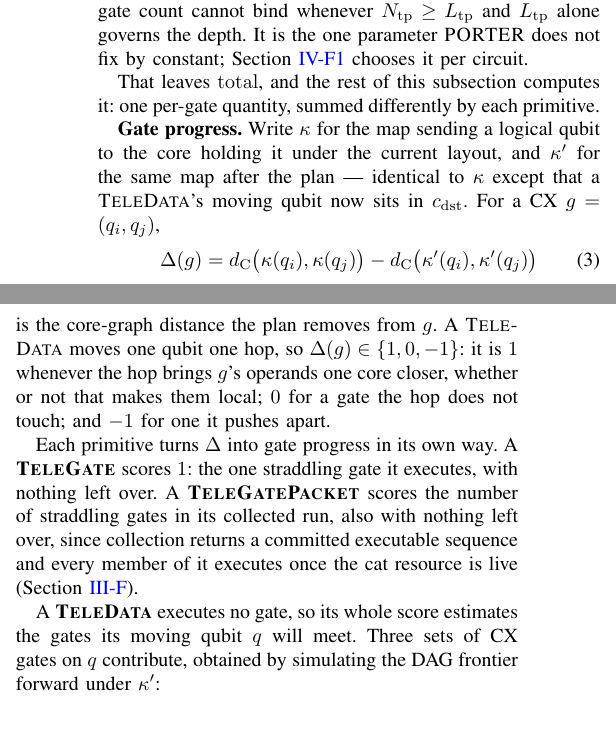
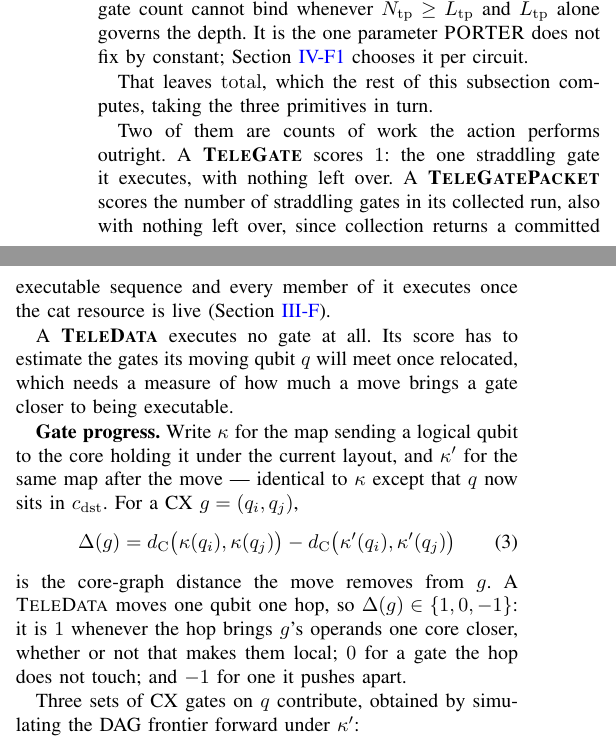
Before and after one commit to ebony72/porter, a LaTeX paper (paper/sfc.tex, which reads paper/sections/03-porter-compiler.tex): two parts of the columns of page 5 of 16, joined at a grey line, cut so that both start at the same text. Compiled offline with pdfLaTeX.

Commit message:
Introduce Delta where TeleData needs it, not before
Only TeleData uses the core-distance measure: a TeleGate scores 1 and a
packet scores its run length, neither touching Delta.  Defining kappa,
kappa' and Delta first therefore front-loaded machinery two of the three
primitives never use.

The per-primitive paragraph now comes first and disposes of those two as
counts of work the action performs outright, then states that TeleData
executes no gate and so needs a measure of how much a move brings a gate
closer to being executable -- which the Gate progress paragraph
immediately supplies.  With TeleData already in scope, kappa' is defined
against the moving qubit q rather than against a generic plan, and the
lead-in no longer promises a per-gate quantity before the reader knows
why one is wanted.

Co-Authored-By: Claude Opus 5 <noreply@anthropic.com>

```diff
--- a/paper/sections/03-porter-compiler.tex
+++ b/paper/sections/03-porter-compiler.tex
@@ -296,33 +296,35 @@ bind whenever $N_\mathrm{tp}\ge L_\mathrm{tp}$ and $L_\mathrm{tp}$ alone
 governs the depth. It is the one parameter \PORTER{} does not fix by
 constant; Section~\ref{sec:horizon} chooses it per circuit.
 
-That leaves $\mathrm{total}$, and the rest of this subsection computes
-it: one per-gate quantity, summed differently by each primitive.
+That leaves $\mathrm{total}$, which the rest of this subsection computes,
+taking the three primitives in turn.
 
-\textbf{Gate progress.} Write $\kappa$ for the map sending a logical
-qubit to the core holding it under the current layout, and $\kappa'$ for
-the same map after the plan --- identical to $\kappa$ except that a
-\TeleData{}'s moving qubit now sits in $c_\mathrm{dst}$. For a CX
-$g=(q_i,q_j)$,
-\begin{equation}
-  \Delta(g) = \dC\bigl(\kappa(q_i),\kappa(q_j)\bigr)
-            - \dC\bigl(\kappa'(q_i),\kappa'(q_j)\bigr)
-\end{equation}
-is the core-graph distance the plan removes from $g$. A \TeleData{} moves
-one qubit one hop, so $\Delta(g)\in\{1,0,-1\}$: it is $1$ whenever the hop
-brings $g$'s operands one core closer, whether or not that makes them
-local; $0$ for a gate the hop does not touch; and $-1$ for one it pushes
-apart.
-
-Each primitive turns $\Delta$ into gate progress in its own way. A
+Two of them are counts of work the action performs outright. A
 \textbf{\TeleGate{}} scores $1$: the one straddling gate it executes,
 with nothing left over. A \textbf{\TeleGatePacket{}} scores the number of
 straddling gates in its collected run, also with nothing left over, since
 collection returns a committed executable sequence and every member of it
 executes once the cat resource is live (Section~\ref{sec:sfc-packet}).
 
-A \textbf{\TeleData{}} executes no gate, so its whole score estimates the
-gates its moving qubit $q$ will meet. Three sets of CX gates on $q$
+A \textbf{\TeleData{}} executes no gate at all. Its score has to estimate
+the gates its moving qubit $q$ will meet once relocated, which needs a
+measure of how much a move brings a gate closer to being executable.
+
+\textbf{Gate progress.} Write $\kappa$ for the map sending a logical
+qubit to the core holding it under the current layout, and $\kappa'$ for
+the same map after the move --- identical to $\kappa$ except that $q$ now
+sits in $c_\mathrm{dst}$. For a CX $g=(q_i,q_j)$,
+\begin{equation}
+  \Delta(g) = \dC\bigl(\kappa(q_i),\kappa(q_j)\bigr)
+            - \dC\bigl(\kappa'(q_i),\kappa'(q_j)\bigr)
+\end{equation}
+is the core-graph distance the move removes from $g$. A \TeleData{} moves
+one qubit one hop, so $\Delta(g)\in\{1,0,-1\}$: it is $1$ whenever the hop
+brings $g$'s operands one core closer, whether or not that makes them
+local; $0$ for a gate the hop does not touch; and $-1$ for one it pushes
+apart.
+
+Three sets of CX gates on $q$
 contribute, obtained by simulating the DAG frontier forward under
 $\kappa'$:
 \begin{itemize}[leftmargin=1.2em,itemsep=1pt,topsep=2pt]
```
Also changed, not shown: paper/sfc.pdf.
